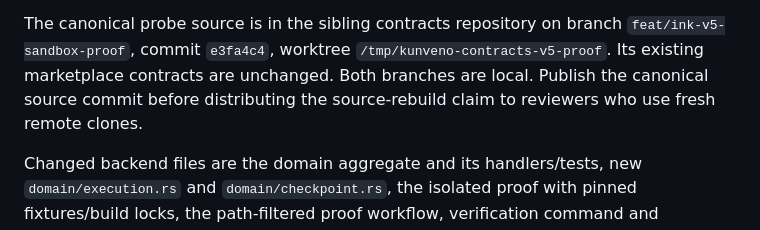
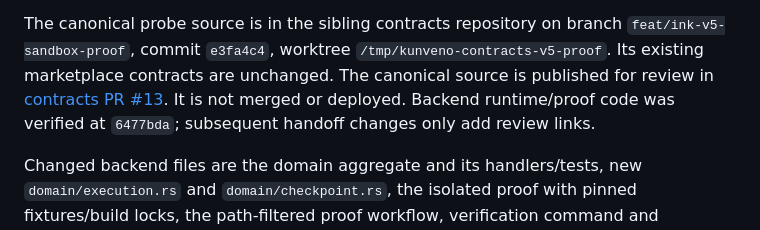
Before and after one commit to abako-project/backend-v2, a Markdown page: progress/handoffs/SPEC-0013.md, the part around the change. Rendered like a GitHub page.

Commit message:
docs: link canonical sandbox probe review

```diff
--- a/progress/handoffs/SPEC-0013.md
+++ b/progress/handoffs/SPEC-0013.md
@@ -39,8 +39,10 @@ randomness or a substitute for explicit candidate ABI inputs.
 The canonical probe source is in the sibling contracts repository on branch
 `feat/ink-v5-sandbox-proof`, commit `e3fa4c4`, worktree
 `/tmp/kunveno-contracts-v5-proof`. Its existing marketplace contracts are unchanged.
-Both branches are local. Publish the canonical source commit before distributing
-the source-rebuild claim to reviewers who use fresh remote clones.
+The canonical source is published for review in
+[contracts PR #13](https://github.com/abako-dev/contracts/pull/13). It is not
+merged or deployed. Backend runtime/proof code was verified at `6477bda`;
+subsequent handoff changes only add review links.
 
 Changed backend files are the domain aggregate and its handlers/tests, new
 `domain/execution.rs` and `domain/checkpoint.rs`, the isolated proof with pinned
```
